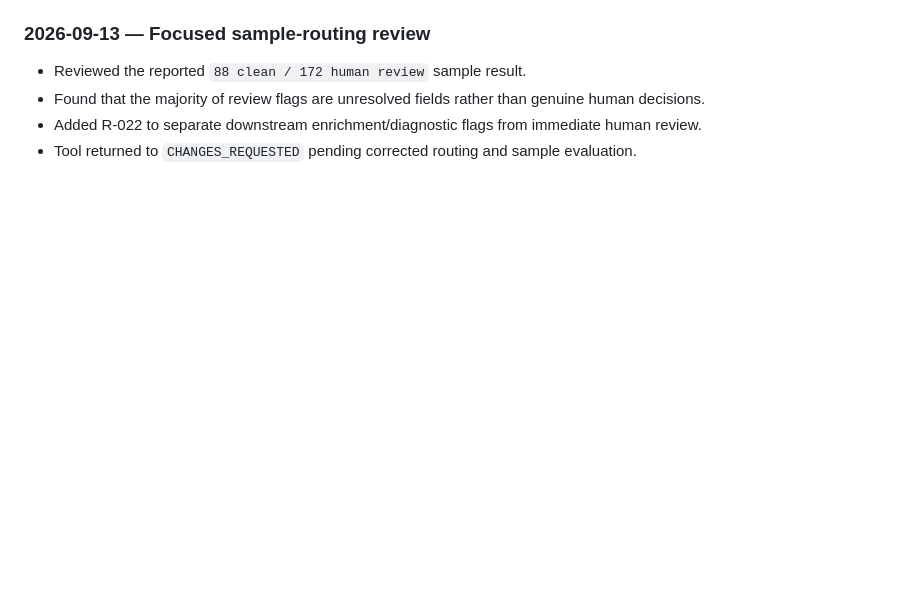
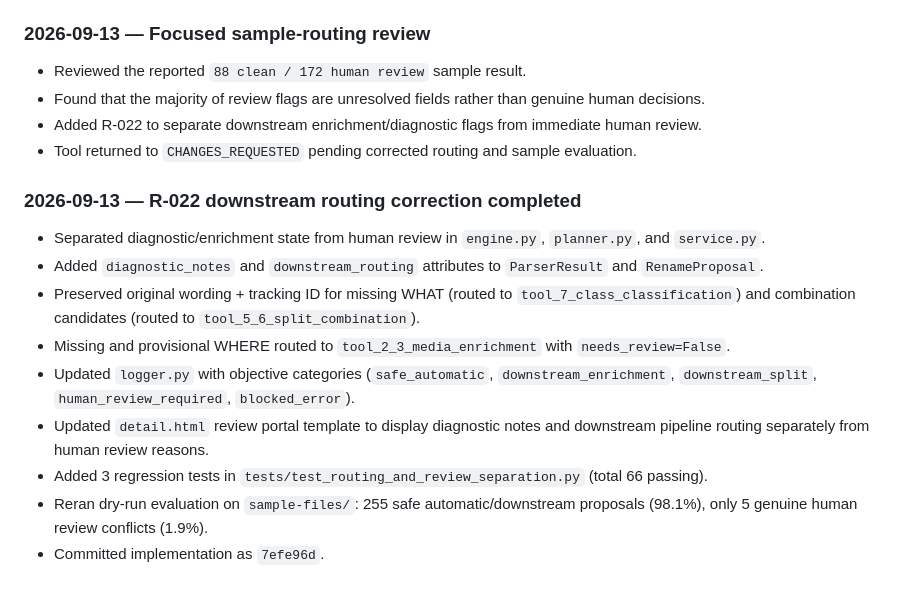
Before and after one commit to KadambaFoundationMedia/media-archive-tooling, a Markdown page: status/tool-1-renamer.md, the part around one of its changes. GitHub-like rendering; blank space fills up the shorter version.

```diff
--- a/status/tool-1-renamer.md
+++ b/status/tool-1-renamer.md
@@ -147,3 +107,14 @@ Builder addresses R-022 without changing the finalized build plan, adds routing/
 - Found that the majority of review flags are unresolved fields rather than genuine human decisions.
 - Added R-022 to separate downstream enrichment/diagnostic flags from immediate human review.
 - Tool returned to `CHANGES_REQUESTED` pending corrected routing and sample evaluation.
+
+### 2026-09-13 — R-022 downstream routing correction completed
+- Separated diagnostic/enrichment state from human review in `engine.py`, `planner.py`, and `service.py`.
+- Added `diagnostic_notes` and `downstream_routing` attributes to `ParserResult` and `RenameProposal`.
+- Preserved original wording + tracking ID for missing WHAT (routed to `tool_7_class_classification`) and combination candidates (routed to `tool_5_6_split_combination`).
+- Missing and provisional WHERE routed to `tool_2_3_media_enrichment` with `needs_review=False`.
+- Updated `logger.py` with objective categories (`safe_automatic`, `downstream_enrichment`, `downstream_split`, `human_review_required`, `blocked_error`).
+- Updated `detail.html` review portal template to display diagnostic notes and downstream pipeline routing separately from human review reasons.
+- Added 3 regression tests in `tests/test_routing_and_review_separation.py` (total 66 passing).
+- Reran dry-run evaluation on `sample-files/`: 255 safe automatic/downstream proposals (98.1%), only 5 genuine human review conflicts (1.9%).
+- Committed implementation as `7efe96d`.
```
Also changed, not shown: other parts of status/tool-1-renamer.md (+32 -72 lines).
